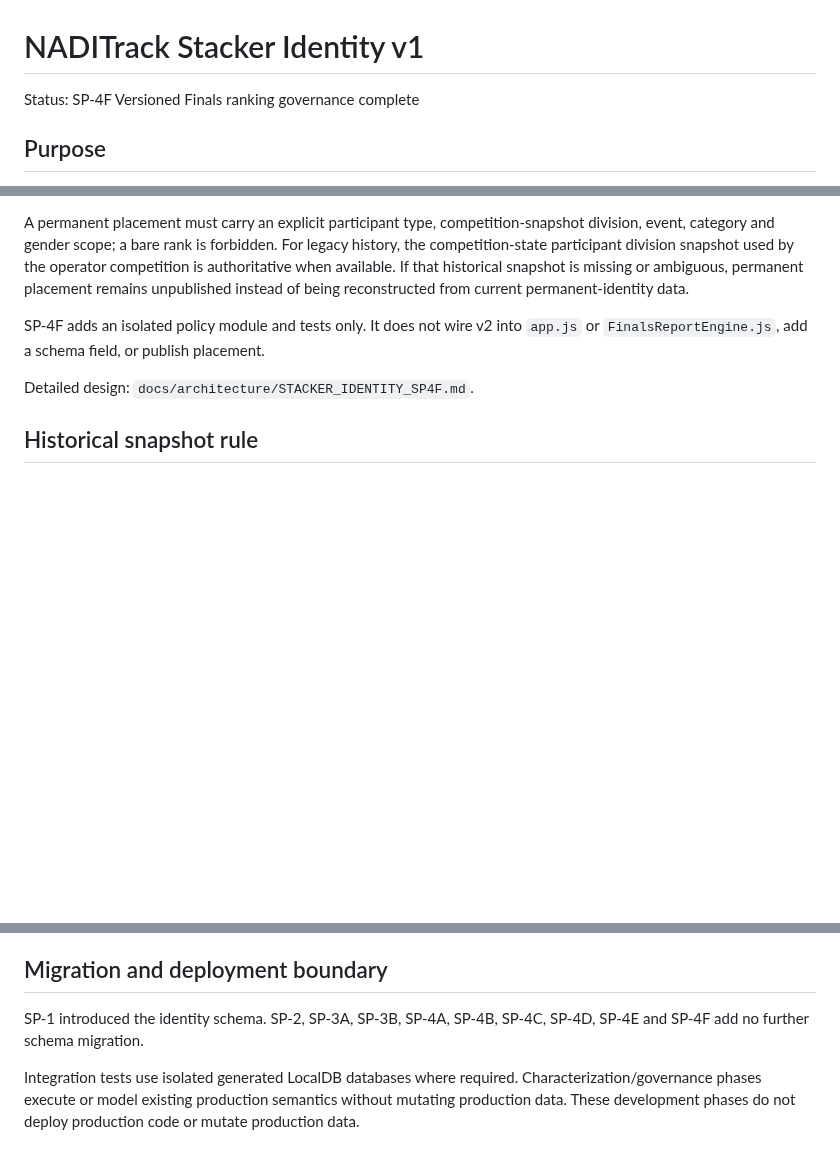
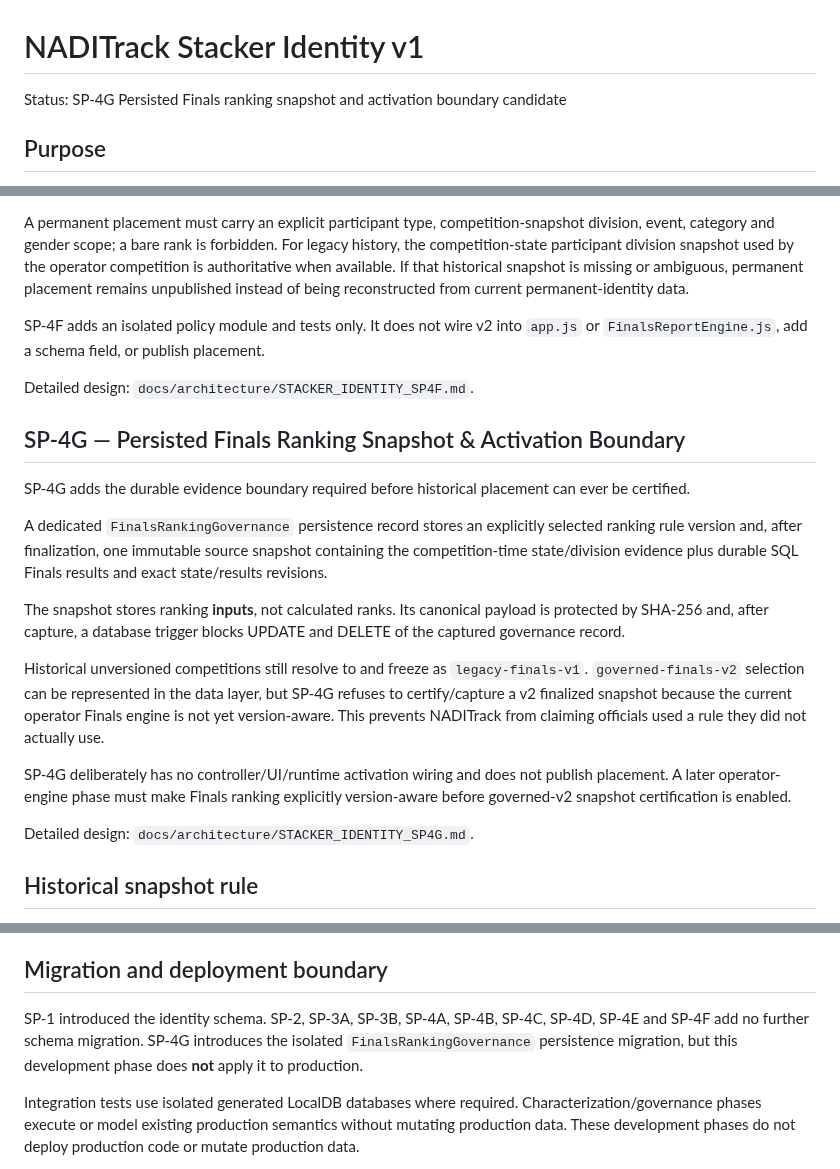
Before and after one commit to casseylim/StackMeet, a Markdown page: docs/architecture/STACKER_IDENTITY_V1.md, 3 parts joined by grey strips. Drawn GitHub-style; blank space fills up the shorter version.

Commit message:
docs: add SP-4G identity roadmap phase

```diff
--- a/docs/architecture/STACKER_IDENTITY_V1.md
+++ b/docs/architecture/STACKER_IDENTITY_V1.md
@@ -1,6 +1,6 @@
 # NADITrack Stacker Identity v1
 
-Status: SP-4F Versioned Finals ranking governance complete
+Status: SP-4G Persisted Finals ranking snapshot and activation boundary candidate
 
 ## Purpose
 
@@ -151,6 +151,20 @@ SP-4F adds an isolated policy module and tests only. It does not wire v2 into `a
 
 Detailed design: `docs/architecture/STACKER_IDENTITY_SP4F.md`.
 
+## SP-4G — Persisted Finals Ranking Snapshot & Activation Boundary
+
+SP-4G adds the durable evidence boundary required before historical placement can ever be certified.
+
+A dedicated `FinalsRankingGovernance` persistence record stores an explicitly selected ranking rule version and, after finalization, one immutable source snapshot containing the competition-time state/division evidence plus durable SQL Finals results and exact state/results revisions.
+
+The snapshot stores ranking **inputs**, not calculated ranks. Its canonical payload is protected by SHA-256 and, after capture, a database trigger blocks UPDATE and DELETE of the captured governance record.
+
+Historical unversioned competitions still resolve to and freeze as `legacy-finals-v1`. `governed-finals-v2` selection can be represented in the data layer, but SP-4G refuses to certify/capture a v2 finalized snapshot because the current operator Finals engine is not yet version-aware. This prevents NADITrack from claiming officials used a rule they did not actually use.
+
+SP-4G deliberately has no controller/UI/runtime activation wiring and does not publish placement. A later operator-engine phase must make Finals ranking explicitly version-aware before governed-v2 snapshot certification is enabled.
+
+Detailed design: `docs/architecture/STACKER_IDENTITY_SP4G.md`.
+
 ## Historical snapshot rule
 
 Permanent-profile updates must not rewrite historical competition registration snapshots. Competition results continue to reference competition-scoped participant identities exactly as they do today. Career aggregation resolves those historical rows through explicit identity links.
@@ -172,7 +186,7 @@ The following remain outside Stacker Identity v1 phases completed to date unless
 
 ## Migration and deployment boundary
 
-SP-1 introduced the identity schema. SP-2, SP-3A, SP-3B, SP-4A, SP-4B, SP-4C, SP-4D, SP-4E and SP-4F add no further schema migration.
+SP-1 introduced the identity schema. SP-2, SP-3A, SP-3B, SP-4A, SP-4B, SP-4C, SP-4D, SP-4E and SP-4F add no further schema migration. SP-4G introduces the isolated `FinalsRankingGovernance` persistence migration, but this development phase does **not** apply it to production.
 
 Integration tests use isolated generated LocalDB databases where required. Characterization/governance phases execute or model existing production semantics without mutating production data. These development phases do not deploy production code or mutate production data.
 
```
Also changed, not shown: other parts of docs/architecture/STACKER_IDENTITY_V1.md (+1 -0 lines).
